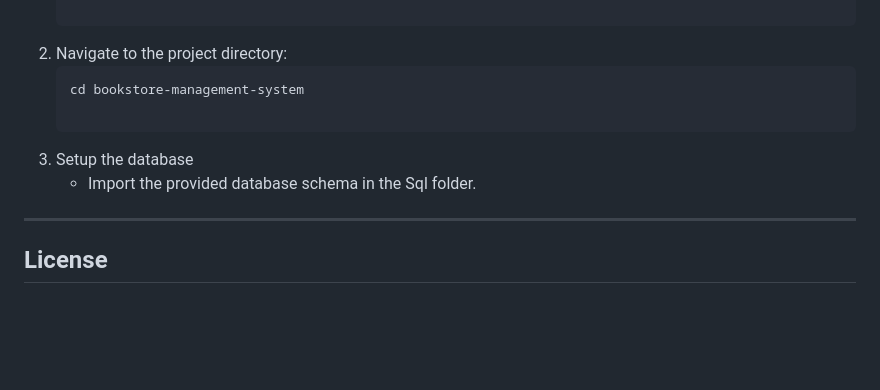
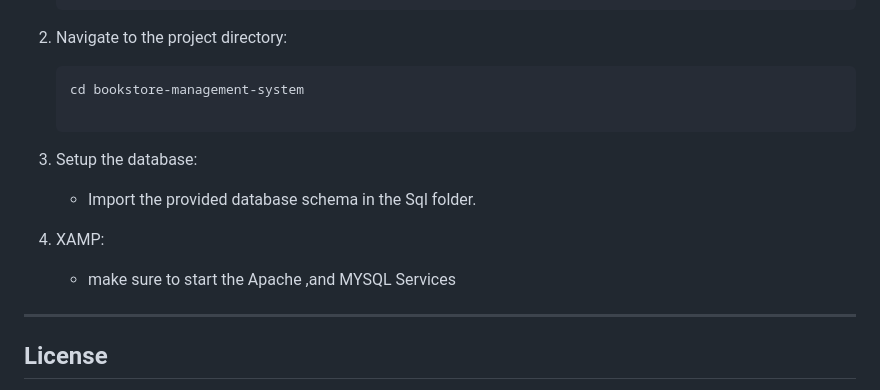
Before and after one commit to Marwan-Kanaan/Book-Store-Management-System, a Markdown page: README.md, the part around the change. Rendered like a GitHub page; blank space fills up the shorter version.

````diff
--- a/README.md
+++ b/README.md
@@ -94,8 +94,11 @@ This Bookstore Management System is a web-based e-commerce platform designed to
    ```bash
    cd bookstore-management-system
 
-3. Setup the database
+3. Setup the database:
    - Import the provided database schema in the Sql folder.
+
+4. XAMP:
+   - make sure to start the Apache ,and MYSQL Services
 ---
 
 ## License
````
